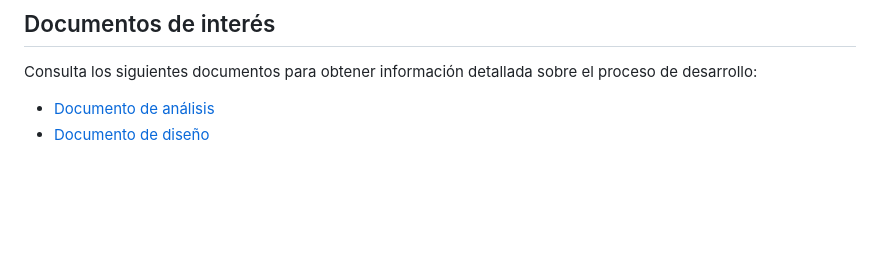
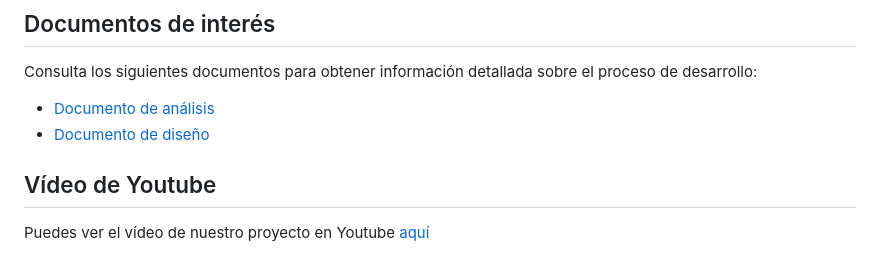
Before and after one commit to tomasvillani/lanzarotcg, a Markdown page: README.md, the part around the change. Rendered like a GitHub page; blank space fills up the shorter version.

```diff
--- a/README.md
+++ b/README.md
@@ -133,3 +133,7 @@ Consulta los siguientes documentos para obtener información detallada sobre el
 
 - [Documento de análisis](https://drive.google.com/file/d/1cfj9VyrZCsYJsvvssfEttVlIQ6ubsBtb/view?usp=sharing)
 - [Documento de diseño](https://drive.google.com/file/d/1MrqSNClZ07Ei8lgATAisC2sm_jUi9F7z/view?usp=sharing)
+
+## Vídeo de Youtube
+
+Puedes ver el vídeo de nuestro proyecto en Youtube [aquí](https://youtu.be/0v9KCnHHahw?si=e4A0IDinF8JPVks3)
```
